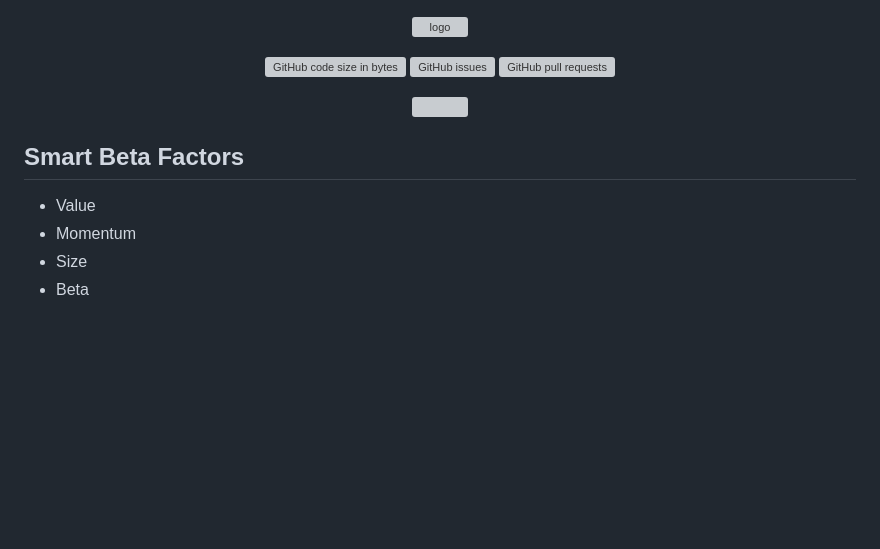
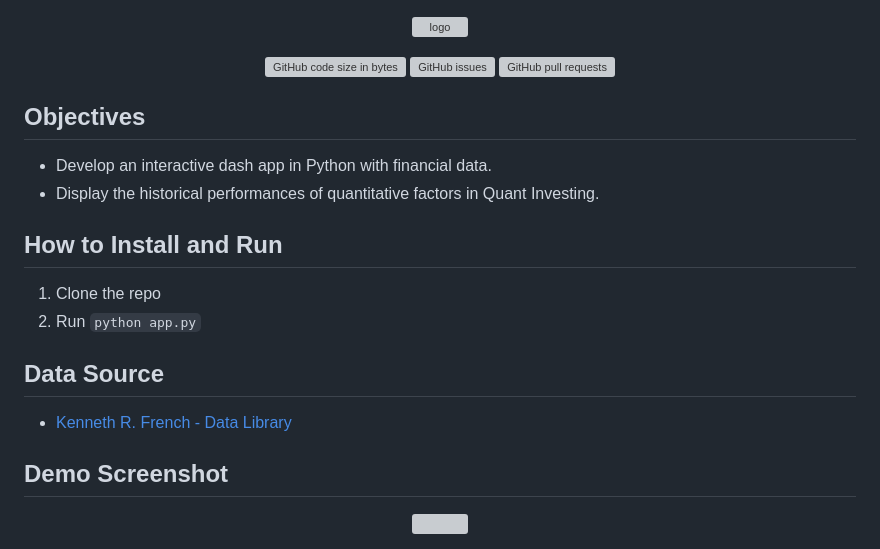
Before and after one commit to eshinhw/quant-portfolio-visualizer, a Markdown page: README.md, the part around the change. GitHub-like rendering; blank space fills up the shorter version; grey boxes are pictures that could not be loaded.

```diff
--- a/README.md
+++ b/README.md
@@ -12,18 +12,29 @@
 
 </div>
 
+## Objectives
+
+- Develop an interactive dash app in Python with financial data.
+- Display the historical performances of quantitative factors in Quant Investing.
+
+## How to Install and Run
+
+1. Clone the repo
+2. Run `python app.py`
+
+## Data Source
+
+- [Kenneth R. French - Data Library](https://mba.tuck.dartmouth.edu/pages/faculty/ken.french/data_library.html)
+
+## Demo Screenshot
+
 <div align="center">
 
   <img width="1200" height="600" alt="" src="https://github.com/eshinhw/factor-portfolio-visualizer/assets/41933169/2cd528cf-7385-4692-ab8c-464f59216e04">
 
 </div>
 
-## Smart Beta Factors
 
-- Value
-- Momentum
-- Size
-- Beta
 
 
 
```
